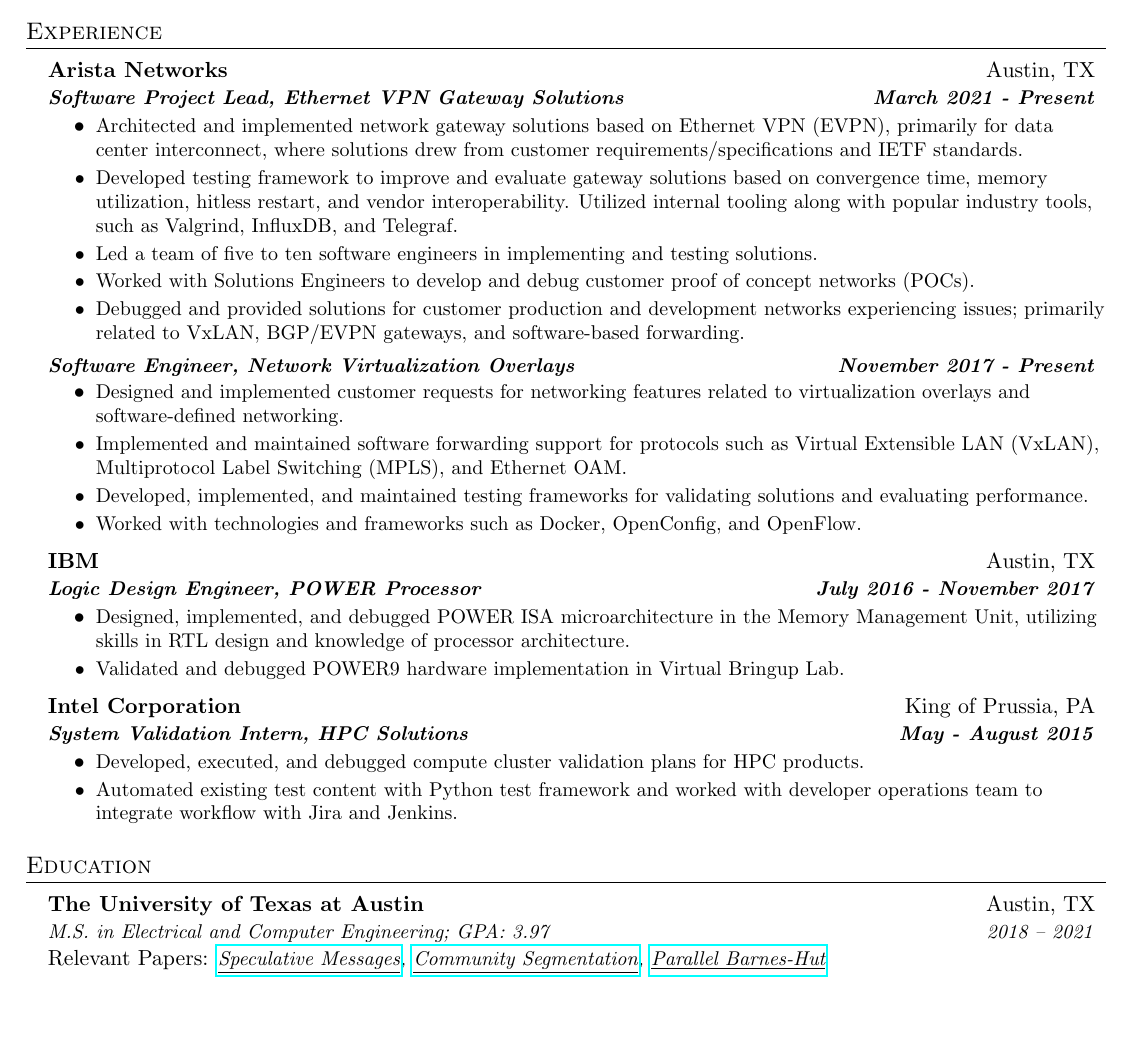
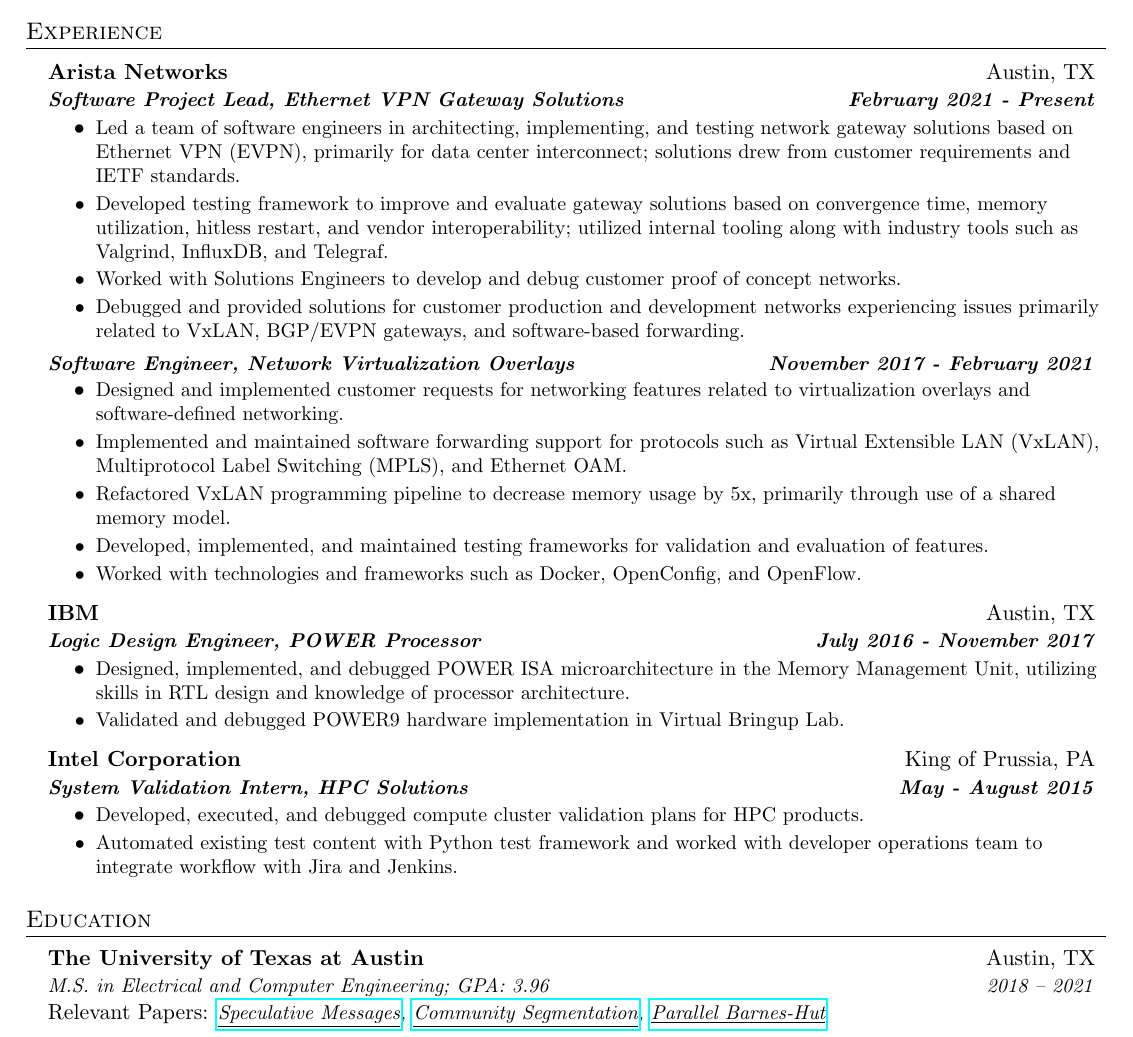
Before and after one commit to jdn5126/Resume, a LaTeX CV (JDN_Resume.tex): part of the page, cut so that both start at the same text, the shorter picture padded with empty space. Compiled offline with pdfLaTeX.

Commit message:
update resume

```diff
--- a/JDN_Resume.tex
+++ b/JDN_Resume.tex
@@ -49,7 +49,7 @@
 }
 
 \newcommand{\companySubheading}[2]{
-  \vspace{-1pt}\item[]
+  \vspace{0pt}\item[]
     \begin{tabular*}{0.97\textwidth}{l@{\extracolsep{\fill}}r}
       \textbf{#1} & #2 \\
     \end{tabular*}\vspace{0pt}
@@ -93,19 +93,19 @@
 \section{Experience}
   \resumeSubHeadingListStart
     \companySubheading{Arista Networks}{Austin, TX}
-    \roleSubheading{Software Project Lead, Ethernet VPN Gateway Solutions}{March 2021 - Present}
+    \roleSubheading{Software Project Lead, Ethernet VPN Gateway Solutions}{February 2021 - Present}
       \resumeItemListStart
-        \resumeItem{Architected and implemented network gateway solutions based on Ethernet VPN (EVPN), primarily for data center interconnect, where solutions drew from customer requirements/specifications and IETF standards.}
-        \resumeItem{Developed testing framework to improve and evaluate gateway solutions based on convergence time, memory utilization, hitless restart, and vendor interoperability. Utilized internal tooling along with popular industry tools, such as Valgrind, InfluxDB, and Telegraf.}
-        \resumeItem{Led a team of five to ten software engineers in implementing and testing solutions.}
-        \resumeItem{Worked with Solutions Engineers to develop and debug customer proof of concept networks (POCs).}
-        \resumeItem{Debugged and provided solutions for customer production and development networks experiencing issues; primarily related to VxLAN, BGP/EVPN gateways, and software-based forwarding.}
+        \resumeItem{Led a team of software engineers in architecting, implementing, and testing network gateway solutions based on Ethernet VPN (EVPN), primarily for data center interconnect; solutions drew from customer requirements and IETF standards.}
+        \resumeItem{Developed testing framework to improve and evaluate gateway solutions based on convergence time, memory utilization, hitless restart, and vendor interoperability; utilized internal tooling along with industry tools such as Valgrind, InfluxDB, and Telegraf.}
+        \resumeItem{Worked with Solutions Engineers to develop and debug customer proof of concept networks.}
+        \resumeItem{Debugged and provided solutions for customer production and development networks experiencing issues primarily related to VxLAN, BGP/EVPN gateways, and software-based forwarding.}
       \resumeItemListEnd
-    \roleSubheading{Software Engineer, Network Virtualization Overlays}{November 2017 - Present}
+    \roleSubheading{Software Engineer, Network Virtualization Overlays}{November 2017 - February 2021}
       \resumeItemListStart
         \resumeItem{Designed and implemented customer requests for networking features related to virtualization overlays and software-defined networking.}
         \resumeItem{Implemented and maintained software forwarding support for protocols such as Virtual Extensible LAN (VxLAN), Multiprotocol Label Switching (MPLS), and Ethernet OAM.}
-        \resumeItem{Developed, implemented, and maintained testing frameworks for validating solutions and evaluating performance.}
+        \resumeItem{Refactored VxLAN programming pipeline to decrease memory usage by 5x, primarily through use of a shared memory model.}
+        \resumeItem{Developed, implemented, and maintained testing frameworks for validation and evaluation of features.}
         \resumeItem{Worked with technologies and frameworks such as Docker, OpenConfig, and OpenFlow.}
       \resumeItemListEnd
 
@@ -130,7 +130,7 @@
     \vspace{-1pt}\item[]
     \begin{tabular*}{0.97\textwidth}{l@{\extracolsep{\fill}}r}
       \textbf{The University of Texas at Austin} & Austin, TX \\
-      \textit{\small M.S. in Electrical and Computer Engineering; GPA: 3.97} & \textit{\small 2018 -- 2021} \\
+      \textit{\small M.S. in Electrical and Computer Engineering; GPA: 3.96} & \textit{\small 2018 -- 2021} \\
       Relevant Papers: \textit{\small \href{https://github.com/jdn5126/Resume/blob/main/Speculative-Messages.pdf}{\underline{Speculative Messages}},
       \href{https://github.com/jdn5126/Resume/blob/main/Community-Segmentation.pdf}{\underline{Community Segmentation}},
       \href{https://github.com/jdn5126/Resume/blob/main/BarnesHutModel.pdf}{\underline{Parallel Barnes-Hut}}} \\
```
Also changed, not shown: JDN_Resume.pdf, JDN_Resume.tex (2 more changed lines).
